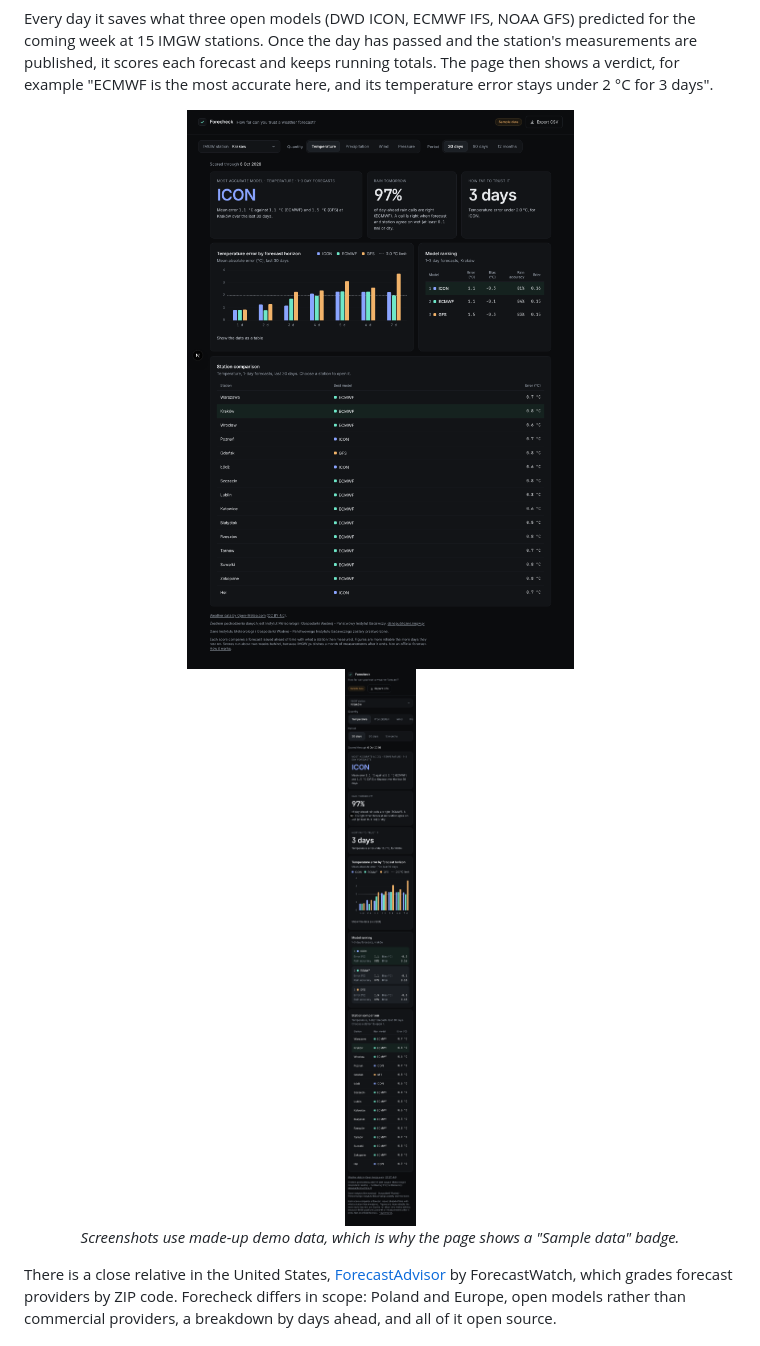
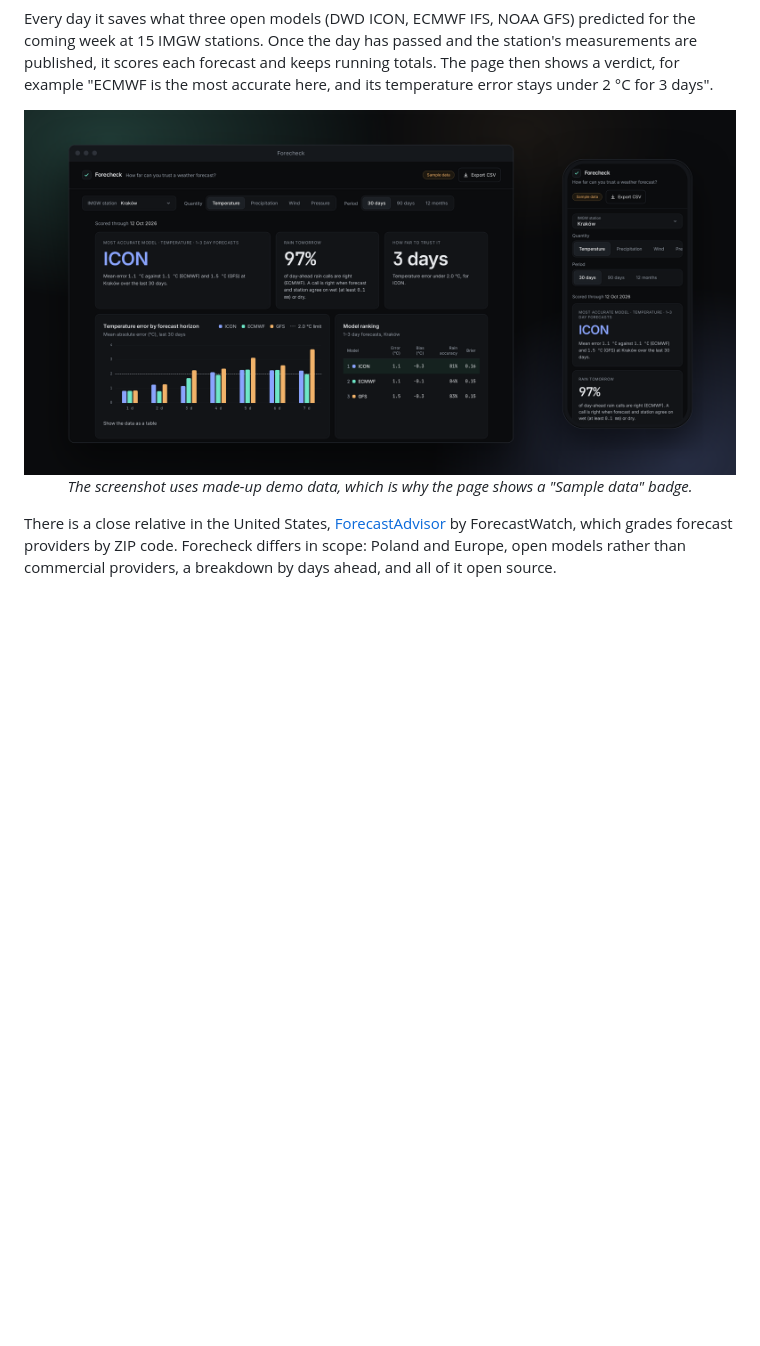
Before and after one commit to FilipRokita/forecheck, a Markdown page: README.md, the part around the change. GitHub-like rendering; pictures changed too: docs/images/dashboard-desktop.png (deleted), docs/images/dashboard-mobile.png (deleted), docs/images/showcase.png (added); blank space fills up the shorter version.

Commit message:
docs(readme): replace the two full-page screenshots with one showcase image
The old desktop capture was nearly 2000 px tall because of the 15-row
station list. Show the top of the dashboard in a browser window next to a
phone, on a dark background, in one 3200x1640 image.

```diff
--- a/README.md
+++ b/README.md
@@ -35,10 +35,8 @@ running totals. The page then shows a verdict, for example "ECMWF is the most ac
 error stays under 2 °C for 3 days".
 
 <div align="center">
-  <img src="docs/images/dashboard-desktop.png" alt="Forecheck on a desktop: verdict cards, error by forecast horizon, model ranking and station comparison" width="760">
-  <br>
-  <img src="docs/images/dashboard-mobile.png" alt="Forecheck on a phone: the same content stacked, with cards instead of tables" width="260">
-  <p><em>Screenshots use made-up demo data, which is why the page shows a "Sample data" badge.</em></p>
+  <img src="docs/images/showcase.png" alt="Forecheck on a desktop and on a phone: verdict cards, error by forecast horizon and model ranking" width="900">
+  <p><em>The screenshot uses made-up demo data, which is why the page shows a "Sample data" badge.</em></p>
 </div>
 
 There is a close relative in the United States, [ForecastAdvisor](https://www.forecastadvisor.com/) by ForecastWatch,
```
